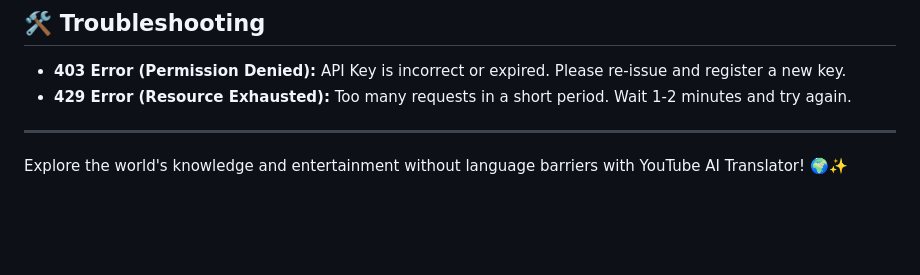
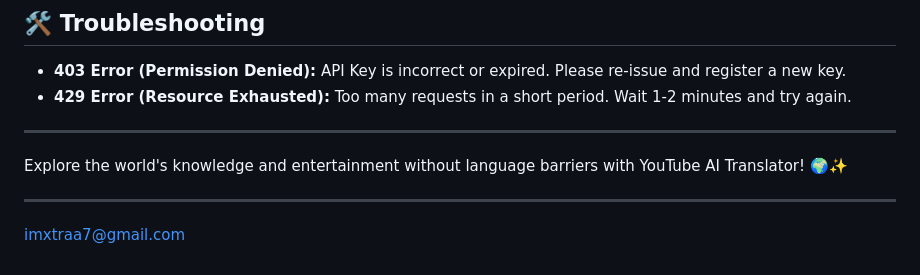
Before and after one commit to NANMAZINO/youtube-gemini-translator, a Markdown page: README.en.md, the part around the change. Drawn GitHub-style; blank space fills up the shorter version.

```diff
--- a/README.en.md
+++ b/README.en.md
@@ -140,3 +140,7 @@ A. No! Translated content is **automatically cached on your computer for 30 days
 ---
 
 Explore the world's knowledge and entertainment without language barriers with YouTube AI Translator! 🌍✨
+
+---
+
+imxtraa7@gmail.com
```
